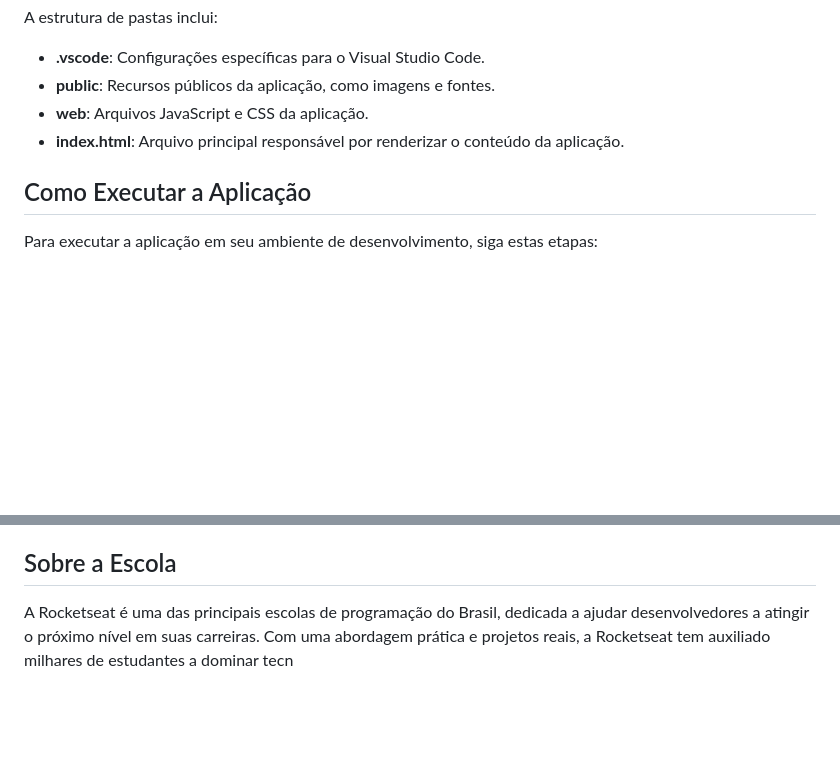
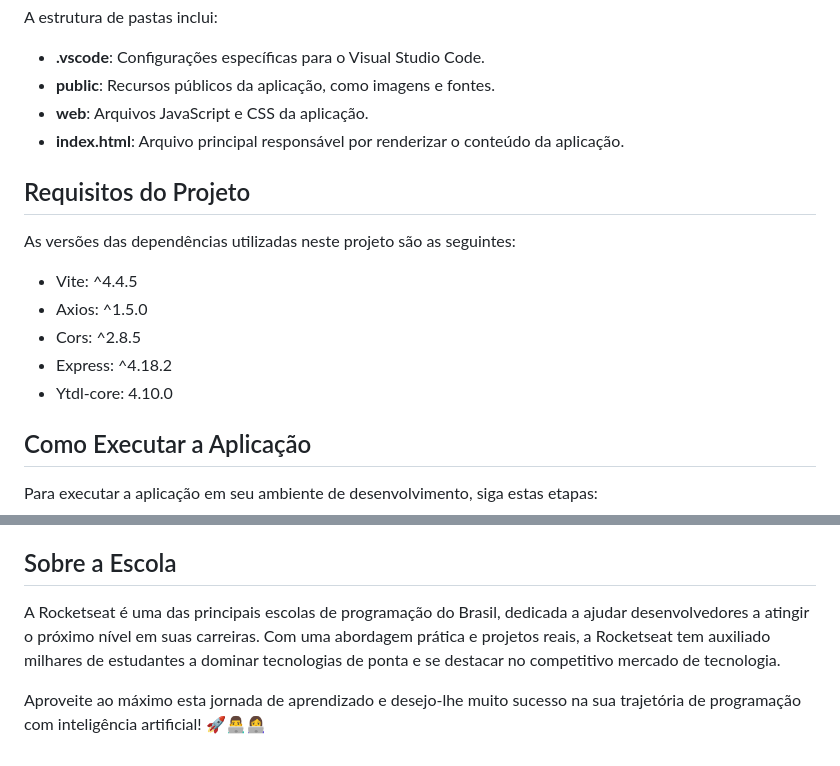
Before and after one commit to iSherlott/NLW_IA, a Markdown page: README.md, 2 parts joined by grey strips. Drawn GitHub-style; blank space fills up the shorter version.

Commit message:
upload readme requisitos

```diff
--- a/README.md
+++ b/README.md
@@ -24,6 +24,16 @@ A estrutura de pastas inclui:
 - **public**: Recursos públicos da aplicação, como imagens e fontes.
 - **web**: Arquivos JavaScript e CSS da aplicação.
 - **index.html**: Arquivo principal responsável por renderizar o conteúdo da aplicação.
+
+## Requisitos do Projeto
+
+As versões das dependências utilizadas neste projeto são as seguintes:
+
+- Vite: ^4.4.5
+- Axios: ^1.5.0
+- Cors: ^2.8.5
+- Express: ^4.18.2
+- Ytdl-core: 4.10.0
 
 ## Como Executar a Aplicação
 
@@ -58,4 +68,6 @@ Visite [rocketseat.com.br](https://rocketseat.com.br) para saber mais sobre os c
 
 ## Sobre a Escola
 
-A Rocketseat é uma das principais escolas de programação do Brasil, dedicada a ajudar desenvolvedores a atingir o próximo nível em suas carreiras. Com uma abordagem prática e projetos reais, a Rocketseat tem auxiliado milhares de estudantes a dominar tecn
+A Rocketseat é uma das principais escolas de programação do Brasil, dedicada a ajudar desenvolvedores a atingir o próximo nível em suas carreiras. Com uma abordagem prática e projetos reais, a Rocketseat tem auxiliado milhares de estudantes a dominar tecnologias de ponta e se destacar no competitivo mercado de tecnologia.
+
+Aproveite ao máximo esta jornada de aprendizado e desejo-lhe muito sucesso na sua trajetória de programação com inteligência artificial! 🚀👨‍💻👩‍💻
```
